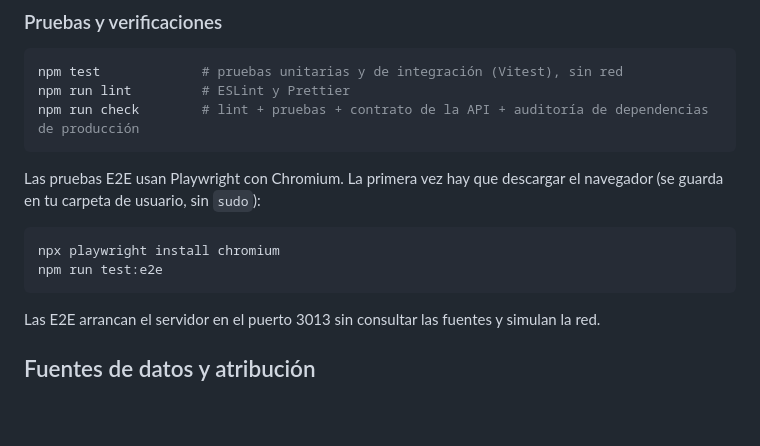
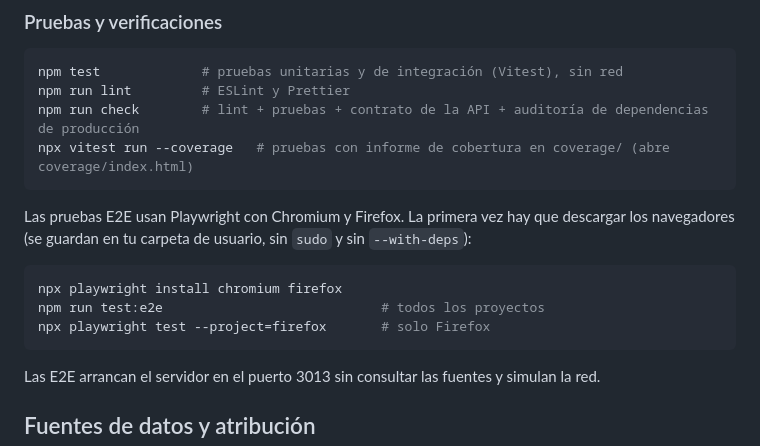
Before and after one commit to wpadillav/monitor_riesgos_naturales, a Markdown page: README.md, the part around the change. Drawn GitHub-style; blank space fills up the shorter version.

````diff
--- a/README.md
+++ b/README.md
@@ -113,13 +113,15 @@ Si la consola muestra `El puerto 3000 está ocupado…`, hay otro programa en es
 npm test             # pruebas unitarias y de integración (Vitest), sin red
 npm run lint         # ESLint y Prettier
 npm run check        # lint + pruebas + contrato de la API + auditoría de dependencias de producción
+npx vitest run --coverage   # pruebas con informe de cobertura en coverage/ (abre coverage/index.html)
 ```
 
-Las pruebas E2E usan Playwright con Chromium. La primera vez hay que descargar el navegador (se guarda en tu carpeta de usuario, sin `sudo`):
+Las pruebas E2E usan Playwright con Chromium y Firefox. La primera vez hay que descargar los navegadores (se guardan en tu carpeta de usuario, sin `sudo` y sin `--with-deps`):
 
 ```bash
-npx playwright install chromium
-npm run test:e2e
+npx playwright install chromium firefox
+npm run test:e2e                            # todos los proyectos
+npx playwright test --project=firefox       # solo Firefox
 ```
 
 Las E2E arrancan el servidor en el puerto 3013 sin consultar las fuentes y simulan la red.
````
Also changed, not shown: STACK.lock.md (+22 -3 lines).
